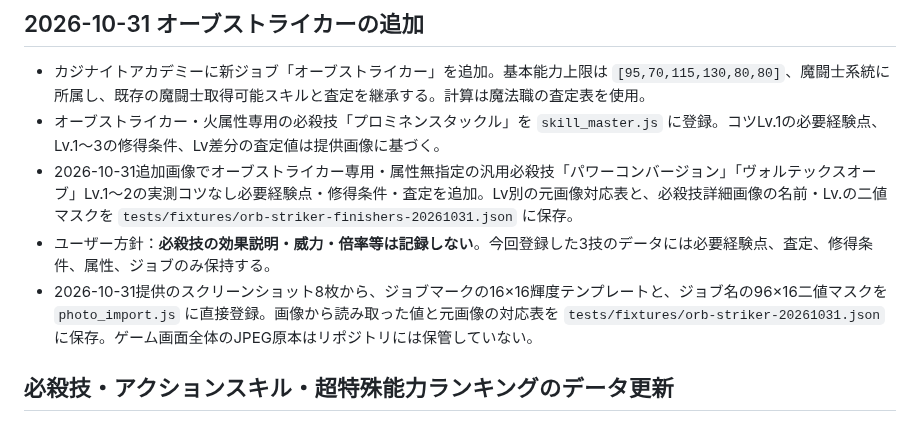
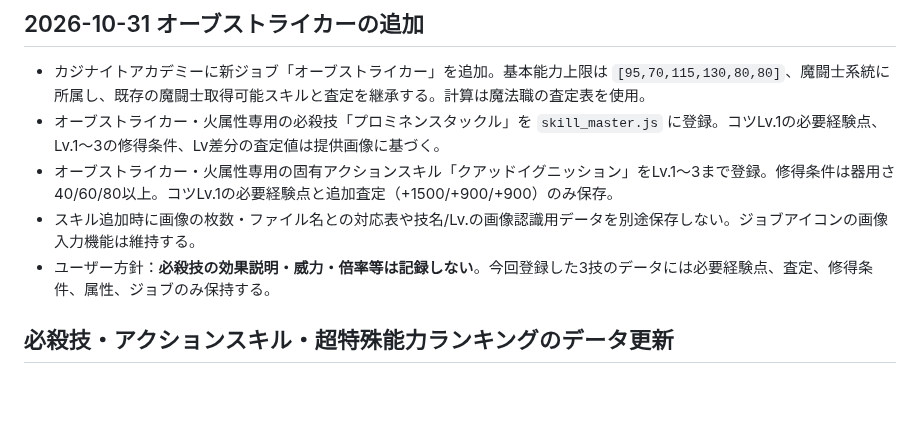
Before and after one commit to pawaado/pawaado-satei, a Markdown page: README.md, the part around the change. GitHub-like rendering; blank space fills up the shorter version.

Commit message:
Record Quad Ignition calculation data only; remove image-to-skill metadata (README.md)

```diff
--- a/README.md
+++ b/README.md
@@ -26,9 +26,9 @@ GitHub Pages で公開している査定ツールの保守メモです。
 
 - カジナイトアカデミーに新ジョブ「オーブストライカー」を追加。基本能力上限は `[95,70,115,130,80,80]`、魔闘士系統に所属し、既存の魔闘士取得可能スキルと査定を継承する。計算は魔法職の査定表を使用。
 - オーブストライカー・火属性専用の必殺技「プロミネンスタックル」を `skill_master.js` に登録。コツLv.1の必要経験点、Lv.1〜3の修得条件、Lv差分の査定値は提供画像に基づく。
-- 2026-10-31追加画像でオーブストライカー専用・属性無指定の汎用必殺技「パワーコンバージョン」「ヴォルテックスオーブ」Lv.1〜2の実測コツなし必要経験点・修得条件・査定を追加。Lv別の元画像対応表と、必殺技詳細画像の名前・Lv.の二値マスクを `tests/fixtures/orb-striker-finishers-20261031.json` に保存。
+- オーブストライカー・火属性専用の固有アクションスキル「クアッドイグニッション」をLv.1〜3まで登録。修得条件は器用さ40/60/80以上。コツLv.1の必要経験点と追加査定（+1500/+900/+900）のみ保存。
+- スキル追加時に画像の枚数・ファイル名との対応表や技名/Lv.の画像認識用データを別途保存しない。ジョブアイコンの画像入力機能は維持する。
 - ユーザー方針：**必殺技の効果説明・威力・倍率等は記録しない**。今回登録した3技のデータには必要経験点、査定、修得条件、属性、ジョブのみ保持する。
-- 2026-10-31提供のスクリーンショット8枚から、ジョブマークの16×16輝度テンプレートと、ジョブ名の96×16二値マスクを `photo_import.js` に直接登録。画像から読み取った値と元画像の対応表を `tests/fixtures/orb-striker-20261031.json` に保存。ゲーム画面全体のJPEG原本はリポジトリには保管していない。
 
 ## 必殺技・アクションスキル・超特殊能力ランキングのデータ更新
 
```
